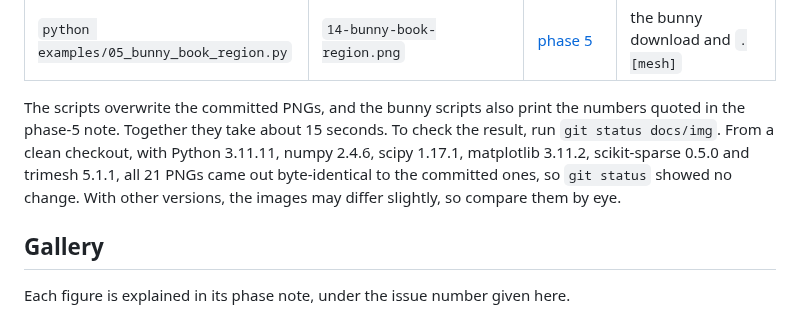
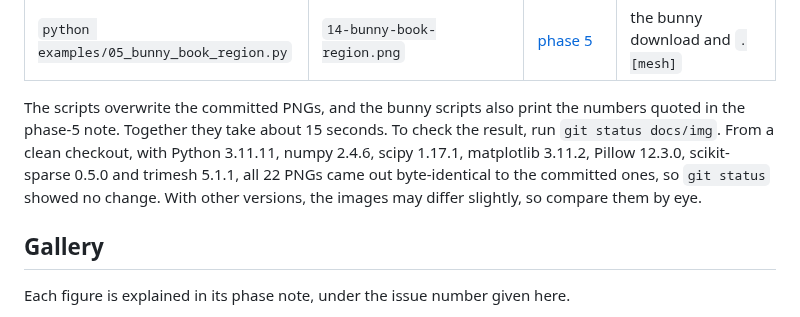
Before and after one commit to fernandacduarte/fairing-lib, a Markdown page: README.md, the part around the change. GitHub-like rendering.

Commit message:
Document the README crop in the phase-4 note; regenerate it
test_every_figure_is_made_by_a_listed_example_and_shown requires every PNG in
docs/img/ to appear in a phase note. The phase-4 note now links the README crop
next to the full elbow figure it comes from (a link, not a second copy).

The committed crop had the same pixels as the script's output but a different
PNG encoding; it is replaced by the script's output, so all 22 PNGs regenerate
byte-identically (README updated, Pillow added to the version list).

Co-Authored-By: Claude Opus 5.5 <noreply@anthropic.com>

```diff
--- a/README.md
+++ b/README.md
@@ -106,7 +106,7 @@ Every PNG in `docs/img/` is written by one of seven scripts. Run them from the r
 | `python examples/05_bunny.py` | `14-bunny-before-after.png` | [phase 5](docs/phases/phase-5.md) | the bunny download and `.[mesh]` |
 | `python examples/05_bunny_book_region.py` | `14-bunny-book-region.png` | [phase 5](docs/phases/phase-5.md) | the bunny download and `.[mesh]` |
 
-The scripts overwrite the committed PNGs, and the bunny scripts also print the numbers quoted in the phase-5 note. Together they take about 15 seconds. To check the result, run `git status docs/img`. From a clean checkout, with Python 3.11.11, numpy 2.4.6, scipy 1.17.1, matplotlib 3.11.2, scikit-sparse 0.5.0 and trimesh 5.1.1, all 21 PNGs came out byte-identical to the committed ones, so `git status` showed no change. With other versions, the images may differ slightly, so compare them by eye.
+The scripts overwrite the committed PNGs, and the bunny scripts also print the numbers quoted in the phase-5 note. Together they take about 15 seconds. To check the result, run `git status docs/img`. From a clean checkout, with Python 3.11.11, numpy 2.4.6, scipy 1.17.1, matplotlib 3.11.2, Pillow 12.3.0, scikit-sparse 0.5.0 and trimesh 5.1.1, all 22 PNGs came out byte-identical to the committed ones, so `git status` showed no change. With other versions, the images may differ slightly, so compare them by eye.
 
 ## Gallery
 
```
Also changed, not shown: docs/phases/phase-4.md (+2 -0 lines), docs/img/11-elbow-k123-readme.png.
